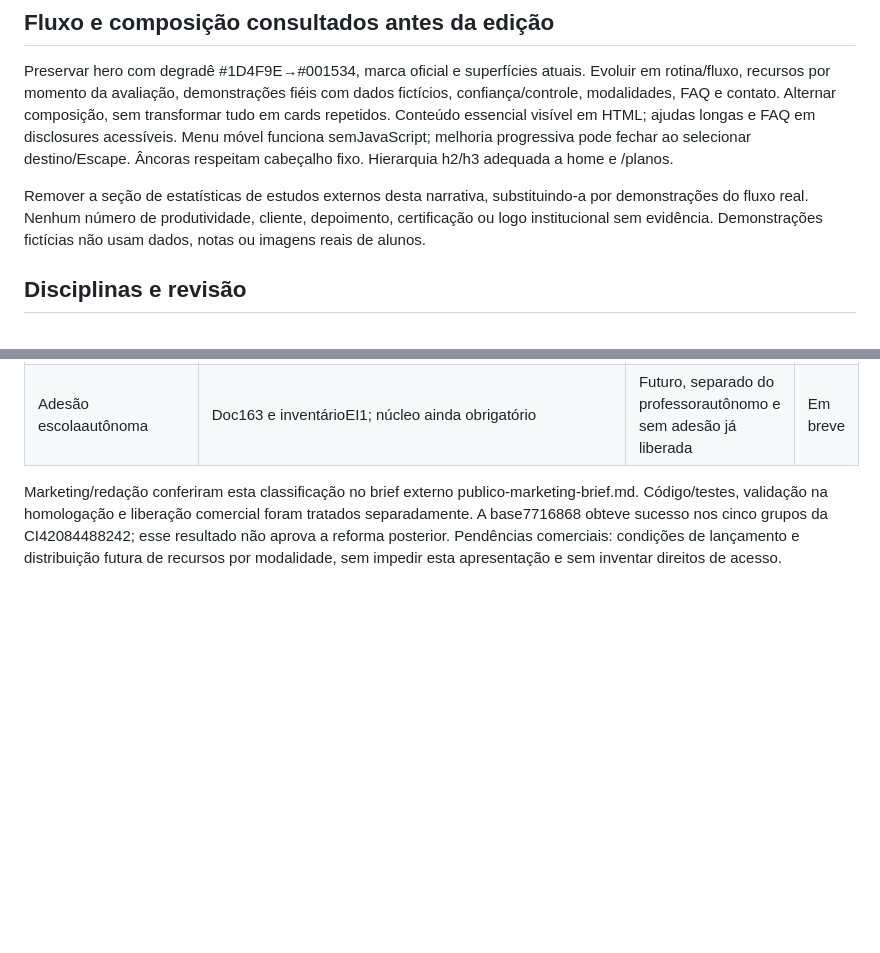
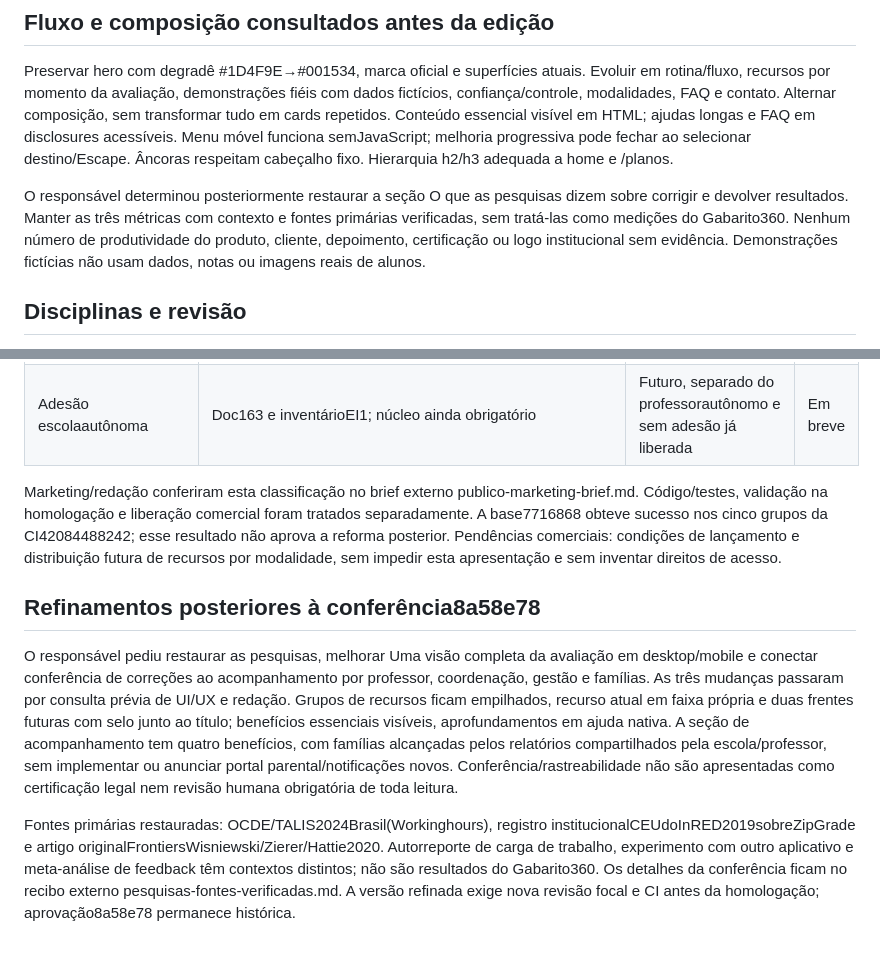
Before and after one commit to lucasgenial/gabarito360, a Markdown page: docs/164-apresentacao-publica-pre-lancamento.md, 2 parts joined by grey strips. Drawn GitHub-style; blank space fills up the shorter version.

Commit message:
docs(publico): registrar refinamentos pedagogicos e fontes das pesquisas

```diff
--- a/docs/164-apresentacao-publica-pre-lancamento.md
+++ b/docs/164-apresentacao-publica-pre-lancamento.md
@@ -14,7 +14,7 @@ Sete frentes futuras: elaboração de provas/versões; acervo inteligente GII co
 
 Preservar hero com degradê #1D4F9E→#001534, marca oficial e superfícies atuais. Evoluir em rotina/fluxo, recursos por momento da avaliação, demonstrações fiéis com dados fictícios, confiança/controle, modalidades, FAQ e contato. Alternar composição, sem transformar tudo em cards repetidos. Conteúdo essencial visível em HTML; ajudas longas e FAQ em disclosures acessíveis. Menu móvel funciona semJavaScript; melhoria progressiva pode fechar ao selecionar destino/Escape. Âncoras respeitam cabeçalho fixo. Hierarquia h2/h3 adequada a home e /planos.
 
-Remover a seção de estatísticas de estudos externos desta narrativa, substituindo-a por demonstrações do fluxo real. Nenhum número de produtividade, cliente, depoimento, certificação ou logo institucional sem evidência. Demonstrações fictícias não usam dados, notas ou imagens reais de alunos.
+O responsável determinou posteriormente restaurar a seção O que as pesquisas dizem sobre corrigir e devolver resultados. Manter as três métricas com contexto e fontes primárias verificadas, sem tratá-las como medições do Gabarito360. Nenhum número de produtividade do produto, cliente, depoimento, certificação ou logo institucional sem evidência. Demonstrações fictícias não usam dados, notas ou imagens reais de alunos.
 
 ## Disciplinas e revisão
 
@@ -52,3 +52,10 @@ Reutilizar o exportador Blade e os bundles imutáveis; somente CSS/JS públicos
 | Adesão escolaautônoma | Doc163 e inventárioEI1; núcleo ainda obrigatório | Futuro, separado do professorautônomo e sem adesão já liberada | Em breve |
 
 Marketing/redação conferiram esta classificação no brief externo publico-marketing-brief.md. Código/testes, validação na homologação e liberação comercial foram tratados separadamente. A base7716868 obteve sucesso nos cinco grupos da CI42084488242; esse resultado não aprova a reforma posterior. Pendências comerciais: condições de lançamento e distribuição futura de recursos por modalidade, sem impedir esta apresentação e sem inventar direitos de acesso.
+
+
+## Refinamentos posteriores à conferência8a58e78
+
+O responsável pediu restaurar as pesquisas, melhorar Uma visão completa da avaliação em desktop/mobile e conectar conferência de correções ao acompanhamento por professor, coordenação, gestão e famílias. As três mudanças passaram por consulta prévia de UI/UX e redação. Grupos de recursos ficam empilhados, recurso atual em faixa própria e duas frentes futuras com selo junto ao título; benefícios essenciais visíveis, aprofundamentos em ajuda nativa. A seção de acompanhamento tem quatro benefícios, com famílias alcançadas pelos relatórios compartilhados pela escola/professor, sem implementar ou anunciar portal parental/notificações novos. Conferência/rastreabilidade não são apresentadas como certificação legal nem revisão humana obrigatória de toda leitura.
+
+Fontes primárias restauradas: OCDE/TALIS2024Brasil(Workinghours), registro institucionalCEUdoInRED2019sobreZipGrade e artigo originalFrontiersWisniewski/Zierer/Hattie2020. Autorreporte de carga de trabalho, experimento com outro aplicativo e meta-análise de feedback têm contextos distintos; não são resultados do Gabarito360. Os detalhes da conferência ficam no recibo externo pesquisas-fontes-verificadas.md. A versão refinada exige nova revisão focal e CI antes da homologação; aprovação8a58e78 permanece histórica.
```
